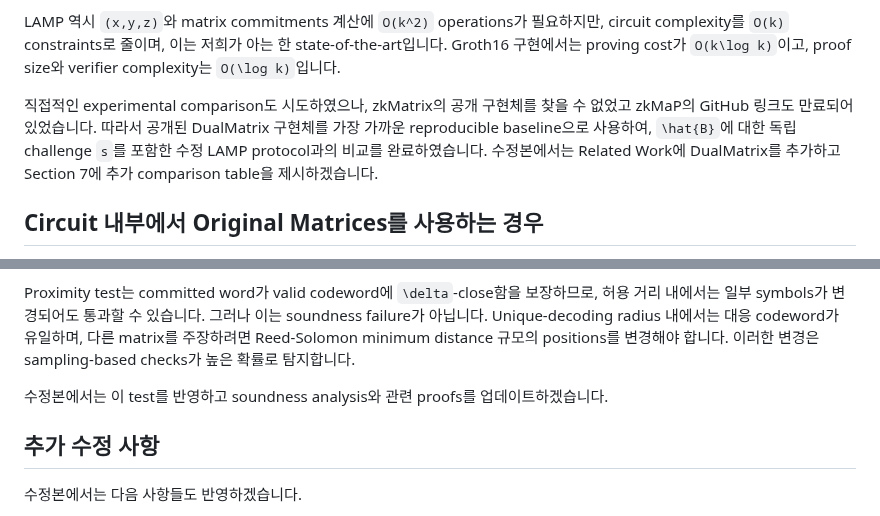
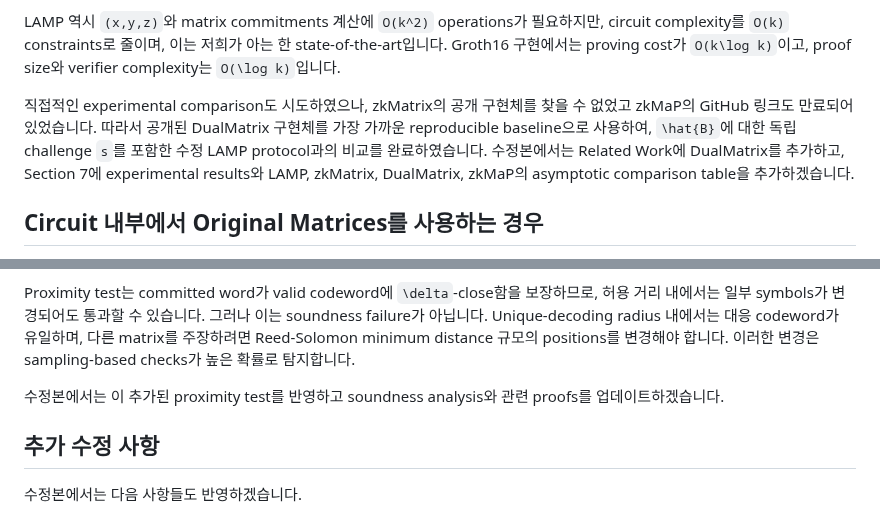
Before and after one commit to Han-16/FastMatMul, a Markdown page: Rebuttal_KO(bk).md, 2 parts joined by grey strips. Rendered like a GitHub page.

```diff
--- a/Rebuttal_KO(bk).md
+++ b/Rebuttal_KO(bk).md
@@ -8,7 +8,7 @@
 
 LAMP 역시 `(x,y,z)`와 matrix commitments 계산에 `O(k^2)` operations가 필요하지만, circuit complexity를 `O(k)` constraints로 줄이며, 이는 저희가 아는 한 state-of-the-art입니다. Groth16 구현에서는 proving cost가 `O(k\log k)`이고, proof size와 verifier complexity는 `O(\log k)`입니다.
 
-직접적인 experimental comparison도 시도하였으나, zkMatrix의 공개 구현체를 찾을 수 없었고 zkMaP의 GitHub 링크도 만료되어 있었습니다. 따라서 공개된 DualMatrix 구현체를 가장 가까운 reproducible baseline으로 사용하여, `\hat{B}`에 대한 독립 challenge `s`를 포함한 수정 LAMP protocol과의 비교를 완료하였습니다. 수정본에서는 Related Work에 DualMatrix를 추가하고 Section 7에 추가 comparison table을 제시하겠습니다.
+직접적인 experimental comparison도 시도하였으나, zkMatrix의 공개 구현체를 찾을 수 없었고 zkMaP의 GitHub 링크도 만료되어 있었습니다. 따라서 공개된 DualMatrix 구현체를 가장 가까운 reproducible baseline으로 사용하여, `\hat{B}`에 대한 독립 challenge `s`를 포함한 수정 LAMP protocol과의 비교를 완료하였습니다. 수정본에서는 Related Work에 DualMatrix를 추가하고, Section 7에 experimental results와 LAMP, zkMatrix, DualMatrix, zkMaP의 asymptotic comparison table을 추가하겠습니다.
 
 ## Circuit 내부에서 Original Matrices를 사용하는 경우
 
@@ -22,7 +22,7 @@ LAMP는 `(x,y,z)`에 EncCheck를 적용하고, random folding으로 `(\hat{A},\h
 
 Proximity test는 committed word가 valid codeword에 `\delta`-close함을 보장하므로, 허용 거리 내에서는 일부 symbols가 변경되어도 통과할 수 있습니다. 그러나 이는 soundness failure가 아닙니다. Unique-decoding radius 내에서는 대응 codeword가 유일하며, 다른 matrix를 주장하려면 Reed-Solomon minimum distance 규모의 positions를 변경해야 합니다. 이러한 변경은 sampling-based checks가 높은 확률로 탐지합니다.
 
-수정본에서는 이 test를 반영하고 soundness analysis와 관련 proofs를 업데이트하겠습니다.
+수정본에서는 이 추가된 proximity test를 반영하고 soundness analysis와 관련 proofs를 업데이트하겠습니다.
 
 ## 추가 수정 사항
 
```
